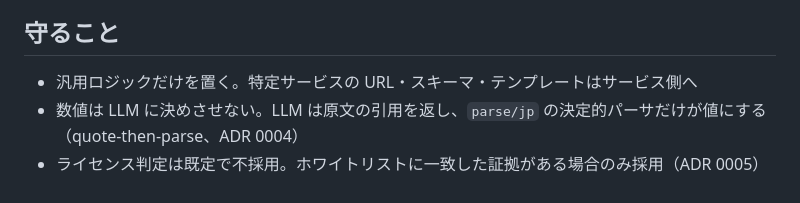
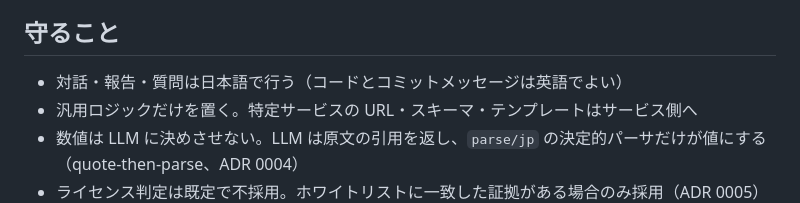
Before and after one commit to hikuzawa/sitemill, a Markdown page: CLAUDE.md, the part around the change. GitHub-like rendering.

```diff
--- a/CLAUDE.md
+++ b/CLAUDE.md
@@ -16,6 +16,7 @@
 - `uv run sitemill eval --record` は本番の LLM で fixture の応答を取り直してから計測する（旧応答は llm_response.previous.json に残る）
 
 ## 守ること
+- 対話・報告・質問は日本語で行う（コードとコミットメッセージは英語でよい）
 - 汎用ロジックだけを置く。特定サービスの URL・スキーマ・テンプレートはサービス側へ
 - 数値は LLM に決めさせない。LLM は原文の引用を返し、`parse/jp` の決定的パーサだけが値にする（quote-then-parse、ADR 0004）
 - ライセンス判定は既定で不採用。ホワイトリストに一致した証拠がある場合のみ採用（ADR 0005）
```
Also changed, not shown: docs/adr/0013-parallel-host-crawling.md (added, +69 -0 lines).
